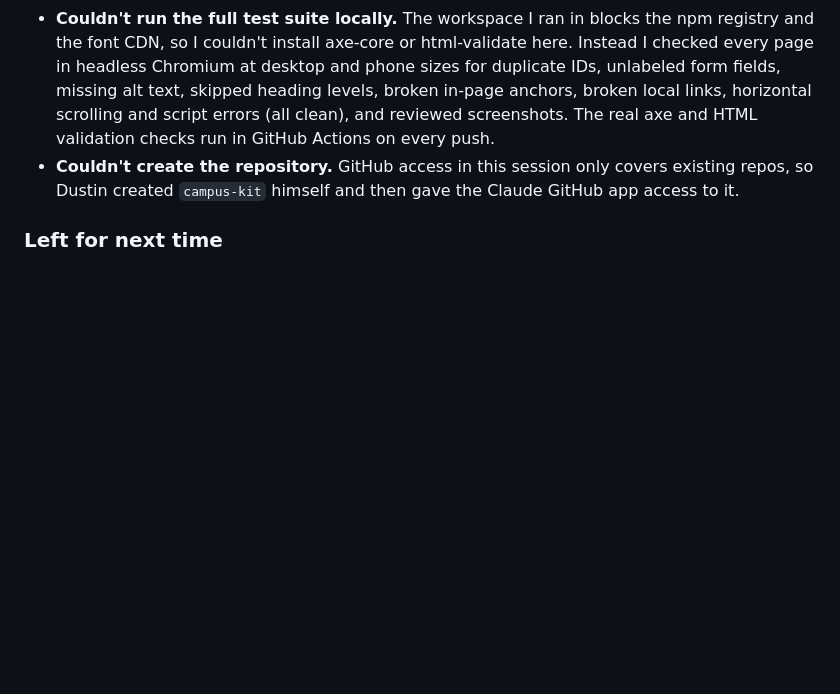
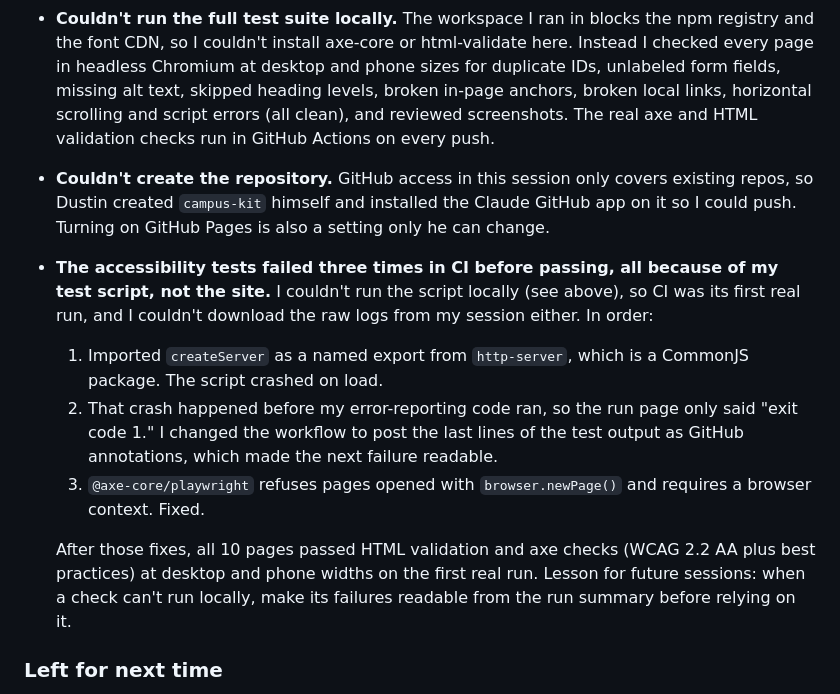
Before and after one commit to DEAckeret/campus-kit, a Markdown page: BUILD_LOG.md, the part around the change. Rendered like a GitHub page; blank space fills up the shorter version.

Commit message:
Build log: record the CI test-script fixes
Co-Authored-By: Claude Opus 5.5 <noreply@anthropic.com>
Claude-Session: https://claude.ai/code/session_01AhyqXoctkE3jGcdf3Fdyzm

```diff
--- a/BUILD_LOG.md
+++ b/BUILD_LOG.md
@@ -28,7 +28,13 @@ Dustin asked for a portfolio project built entirely by AI, aimed at a web and gr
 - **I overstated contrast in my own copy.** The first draft of the project page said all text was at least 7 to 1. Muted text on the mist background measures 6.9 to 1, which passes AA but not that claim. Rewrote the sentence to say what's actually true, and corrected three contrast numbers in the style guide after measuring them.
 - **Smaller fixes from screenshots:** quotes had the browser's default 40px indent, and course codes like "BIO 230" wrapped onto two lines on phones.
 - **Couldn't run the full test suite locally.** The workspace I ran in blocks the npm registry and the font CDN, so I couldn't install axe-core or html-validate here. Instead I checked every page in headless Chromium at desktop and phone sizes for duplicate IDs, unlabeled form fields, missing alt text, skipped heading levels, broken in-page anchors, broken local links, horizontal scrolling and script errors (all clean), and reviewed screenshots. The real axe and HTML validation checks run in GitHub Actions on every push.
-- **Couldn't create the repository.** GitHub access in this session only covers existing repos, so Dustin created `campus-kit` himself and then gave the Claude GitHub app access to it.
+- **Couldn't create the repository.** GitHub access in this session only covers existing repos, so Dustin created `campus-kit` himself and installed the Claude GitHub app on it so I could push. Turning on GitHub Pages is also a setting only he can change.
+- **The accessibility tests failed three times in CI before passing, all because of my test script, not the site.** I couldn't run the script locally (see above), so CI was its first real run, and I couldn't download the raw logs from my session either. In order:
+  1. Imported `createServer` as a named export from `http-server`, which is a CommonJS package. The script crashed on load.
+  2. That crash happened before my error-reporting code ran, so the run page only said "exit code 1." I changed the workflow to post the last lines of the test output as GitHub annotations, which made the next failure readable.
+  3. `@axe-core/playwright` refuses pages opened with `browser.newPage()` and requires a browser context. Fixed.
+
+  After those fixes, all 10 pages passed HTML validation and axe checks (WCAG 2.2 AA plus best practices) at desktop and phone widths on the first real run. Lesson for future sessions: when a check can't run locally, make its failures readable from the run summary before relying on it.
 
 ### Left for next time
 
```
